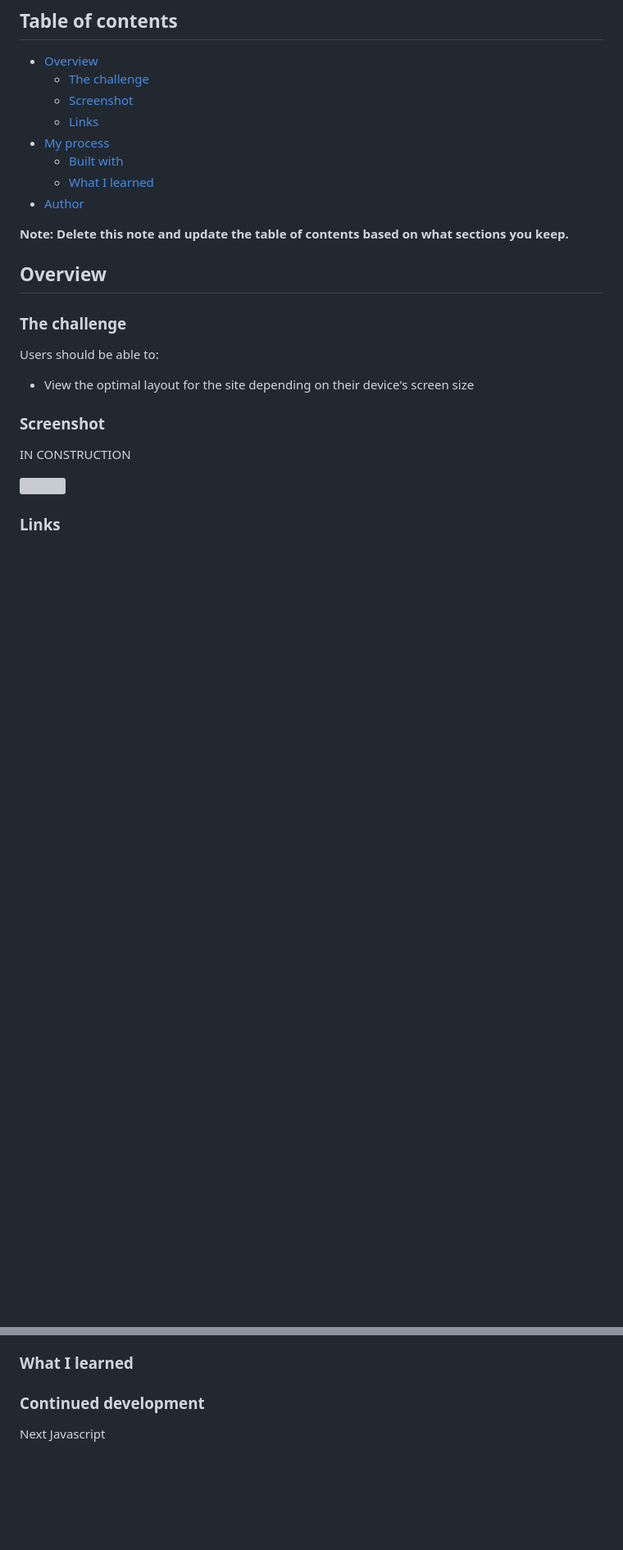
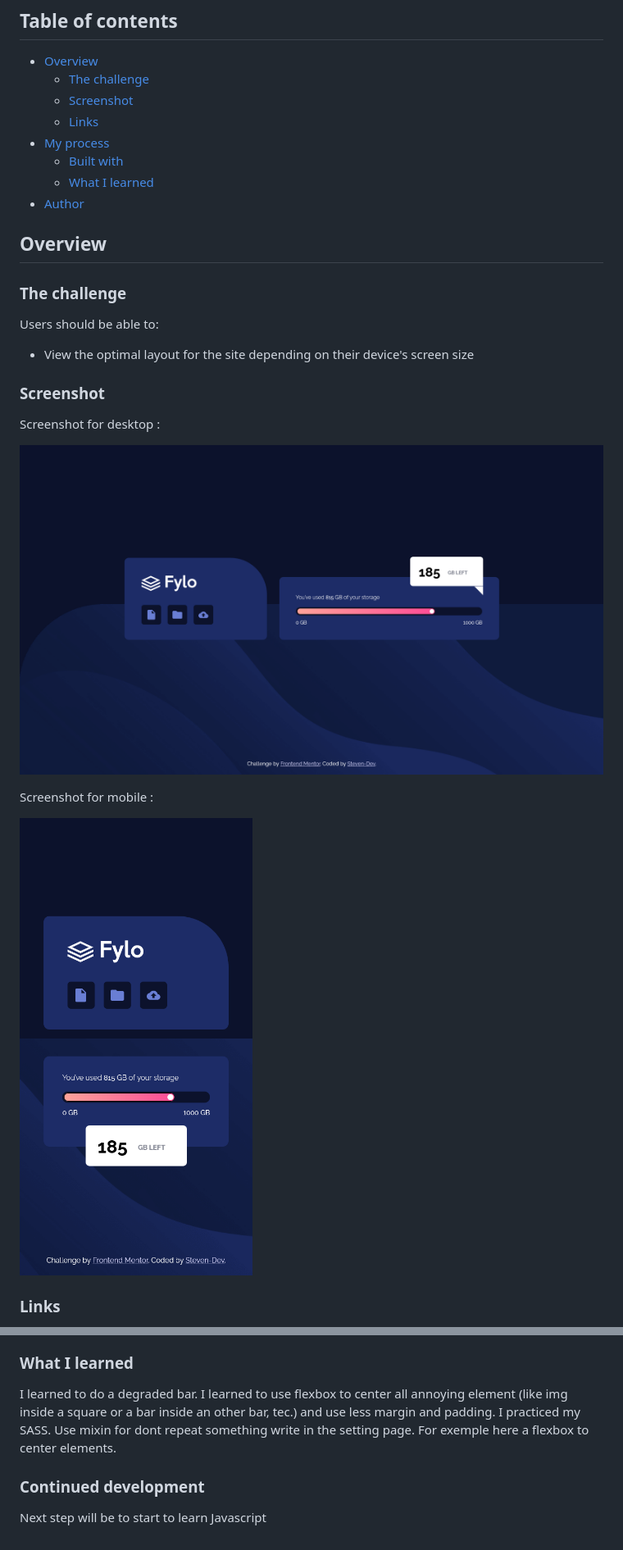
Before and after one commit to Stv-devl/Fylo-data-storage-component, a Markdown page: README.md, 2 parts joined by grey strips. Shown at 82% size. Drawn GitHub-style; pictures changed too: Screenshot/screenDesktop.png (added), Screenshot/screenshotMobile.png (added); blank space fills up the shorter version; grey boxes are pictures that could not be loaded.

```diff
--- a/README.md
+++ b/README.md
@@ -13,8 +13,6 @@ This is a solution to the [Fylo data storage component challenge on Frontend Men
   - [What I learned](#what-i-learned)
 - [Author](#author)
 
-**Note: Delete this note and update the table of contents based on what sections you keep.**
-
 ## Overview
 
 ### The challenge
@@ -25,9 +23,13 @@ Users should be able to:
 
 ### Screenshot
 
-IN CONSTRUCTION
+Screenshot for desktop :
 
-![](./screenshot.jpg)
+![](.//Screenshot/screenDesktop.png)
+
+Screenshot for mobile :
+
+![](.//Screenshot/screenshotMobile.png)
 
 ### Links
 
@@ -46,6 +48,10 @@ IN CONSTRUCTION
 
 ### What I learned
 
+I learned to do a degraded bar.
+I learned to use flexbox to center all annoying element (like img inside a square or a bar inside an other bar, tec.) and use less margin and padding.
+I practiced my SASS. Use mixin for dont repeat something write in the setting page. For exemple here a flexbox to center elements.
+
 ### Continued development
 
-Next Javascript
+Next step will be to start to learn Javascript
```
Also changed, not shown: other parts of README.md (+1 -1 lines), 6 other files.
